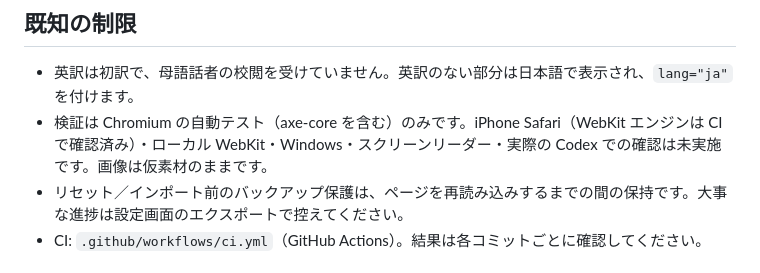
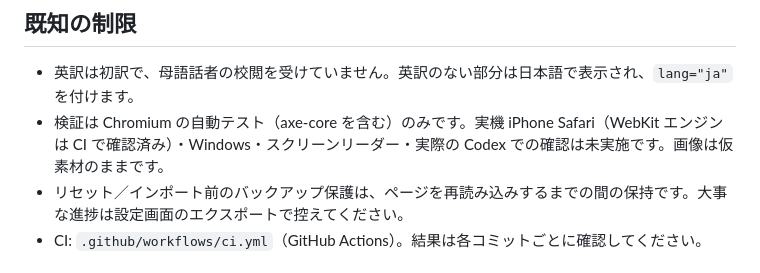
Before and after one commit to 10001000hub/beacon-workshop, a Markdown page: README.md, the part around the change. GitHub-like rendering.

```diff
--- a/README.md
+++ b/README.md
@@ -35,7 +35,7 @@ npm run check                       # 上記すべて
 ## 既知の制限
 
 - 英訳は初訳で、母語話者の校閲を受けていません。英訳のない部分は日本語で表示され、`lang="ja"` を付けます。
-- 検証は Chromium の自動テスト（axe-core を含む）のみです。iPhone Safari（WebKit エンジンは CI で確認済み）・ローカル WebKit・Windows・スクリーンリーダー・実際の Codex での確認は未実施です。画像は仮素材のままです。
+- 検証は Chromium の自動テスト（axe-core を含む）のみです。実機 iPhone Safari（WebKit エンジンは CI で確認済み）・Windows・スクリーンリーダー・実際の Codex での確認は未実施です。画像は仮素材のままです。
 - リセット／インポート前のバックアップ保護は、ページを再読み込みするまでの間の保持です。大事な進捗は設定画面のエクスポートで控えてください。
 - CI: `.github/workflows/ci.yml`（GitHub Actions）。結果は各コミットごとに確認してください。
 
```
Also changed, not shown: docs/HANDOFF.md (+8 -6 lines), docs/VERIFY.md (+16 -16 lines).
